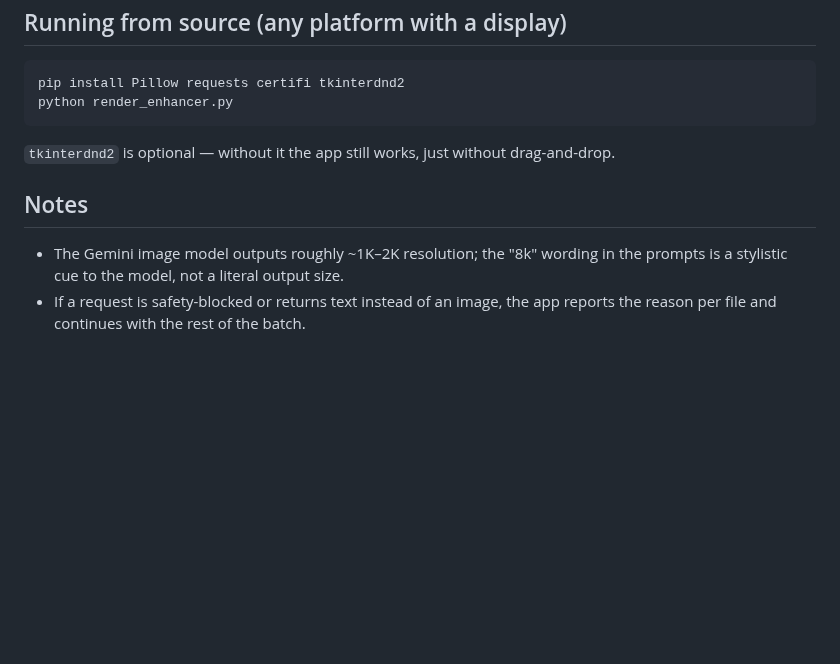
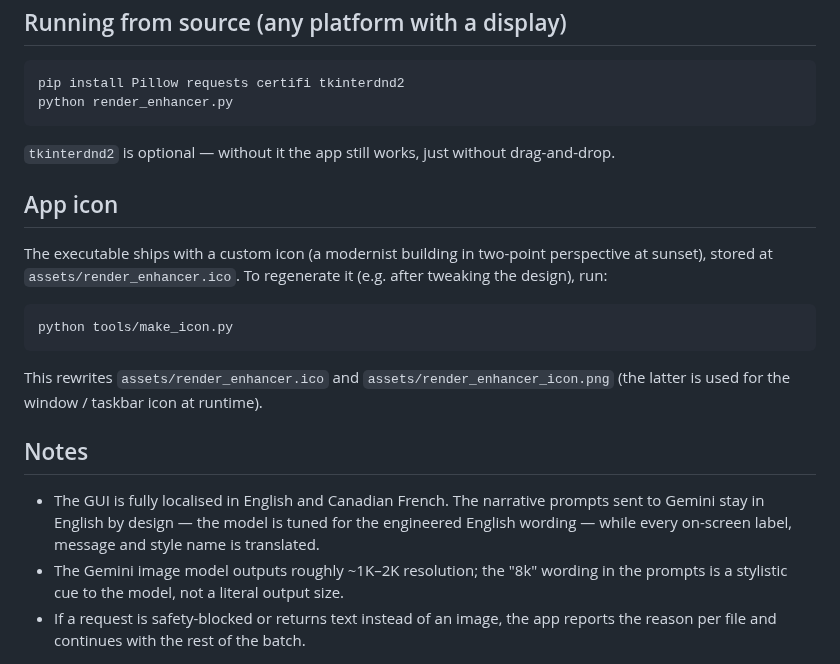
Before and after one commit to ericsteinhk-droid/scribbleaway, a Markdown page: RENDER_ENHANCER_README.md, the part around one of its changes. Drawn GitHub-style; blank space fills up the shorter version.

````diff
--- a/RENDER_ENHANCER_README.md
+++ b/RENDER_ENHANCER_README.md
@@ -103,8 +109,25 @@ python render_enhancer.py
 `tkinterdnd2` is optional — without it the app still works, just without
 drag-and-drop.
 
+## App icon
+
+The executable ships with a custom icon (a modernist building in two-point
+perspective at sunset), stored at `assets/render_enhancer.ico`. To regenerate it
+(e.g. after tweaking the design), run:
+
+```sh
+python tools/make_icon.py
+```
+
+This rewrites `assets/render_enhancer.ico` and `assets/render_enhancer_icon.png`
+(the latter is used for the window / taskbar icon at runtime).
+
 ## Notes
 
+- The GUI is fully localised in English and Canadian French. The narrative
+  prompts sent to Gemini stay in English by design — the model is tuned for the
+  engineered English wording — while every on-screen label, message and style
+  name is translated.
 - The Gemini image model outputs roughly ~1K–2K resolution; the "8k" wording in
   the prompts is a stylistic cue to the model, not a literal output size.
 - If a request is safety-blocked or returns text instead of an image, the app
````
Also changed, not shown: other parts of RENDER_ENHANCER_README.md (+6 -0 lines), assets/render_enhancer_icon.png (added), screenshots/render_enhancer_fr.png (added), screenshots/render_enhancer_main.png, 6 other files.
